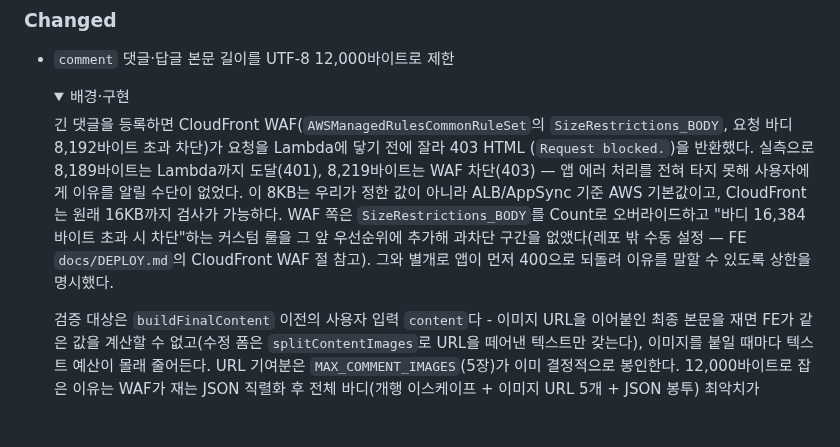
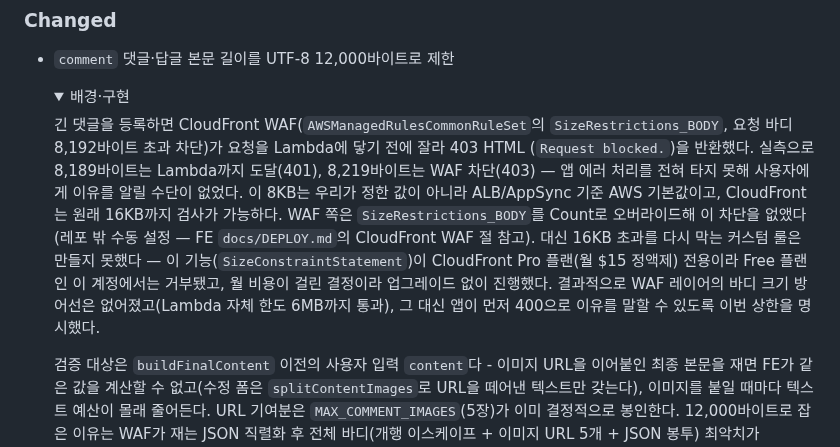
Before and after one commit to BAECHAN/link-sphere_BE_NEW, a Markdown page: CHANGELOG.md, the part around the change. Drawn GitHub-style; folded sections open; blank space fills up the shorter version.

Commit message:
docs(comment): WAF 대응 서술을 실제 적용 결과로 정정
이전 커밋(6028b86)의 CHANGELOG 서술은 "SizeRestrictions_BODY를
Count로 오버라이드 + 16,384바이트 초과 차단 커스텀 룰 신설"이라고
적었으나, 실제 적용 시 그 커스텀 룰(SizeConstraintStatement)이
CloudFront Pro 플랜 전용 기능이라 Free 플랜인 이 계정에서
WAFFeatureNotIncludedInPricingPlanException으로 거부됐다. 월 $15
비용이 걸린 업그레이드 결정이라 보류하고 Count 오버라이드만
적용했다 - WAF 레이어의 바디 크기 방어선은 사라졌고, 이제 앱 레벨
검증(MAX_COMMENT_CONTENT_BYTES)이 유일한 방어다. 코드 변경은 없음,
CHANGELOG 서술만 사실과 맞게 정정.

Co-Authored-By: Claude Sonnet 5 <noreply@anthropic.com>

```diff
--- a/CHANGELOG.md
+++ b/CHANGELOG.md
@@ -74,10 +74,13 @@
   (`Request blocked.`)을 반환했다. 실측으로 8,189바이트는 Lambda까지 도달(401), 8,219바이트는
   WAF 차단(403) — 앱 에러 처리를 전혀 타지 못해 사용자에게 이유를 알릴 수단이 없었다. 이
   8KB는 우리가 정한 값이 아니라 ALB/AppSync 기준 AWS 기본값이고, CloudFront는 원래 16KB까지
-  검사가 가능하다. WAF 쪽은 `SizeRestrictions_BODY`를 Count로 오버라이드하고 "바디
-  16,384바이트 초과 시 차단"하는 커스텀 룰을 그 앞 우선순위에 추가해 과차단 구간을
-  없앴다(레포 밖 수동 설정 — FE `docs/DEPLOY.md`의 CloudFront WAF 절 참고). 그와 별개로
-  앱이 먼저 400으로 되돌려 이유를 말할 수 있도록 상한을 명시했다.
+  검사가 가능하다. WAF 쪽은 `SizeRestrictions_BODY`를 Count로 오버라이드해 이 차단을
+  없앴다(레포 밖 수동 설정 — FE `docs/DEPLOY.md`의 CloudFront WAF 절 참고). 대신 16KB
+  초과를 다시 막는 커스텀 룰은 만들지 못했다 — 이 기능(`SizeConstraintStatement`)이
+  CloudFront Pro 플랜(월 $15 정액제) 전용이라 Free 플랜인 이 계정에서는 거부됐고,
+  월 비용이 걸린 결정이라 업그레이드 없이 진행했다. 결과적으로 WAF 레이어의 바디 크기
+  방어선은 없어졌고(Lambda 자체 한도 6MB까지 통과), 그 대신 앱이 먼저 400으로 이유를
+  말할 수 있도록 이번 상한을 명시했다.
 
   검증 대상은 `buildFinalContent` 이전의 사용자 입력 `content`다 - 이미지 URL을 이어붙인
   최종 본문을 재면 FE가 같은 값을 계산할 수 없고(수정 폼은 `splitContentImages`로 URL을
```
